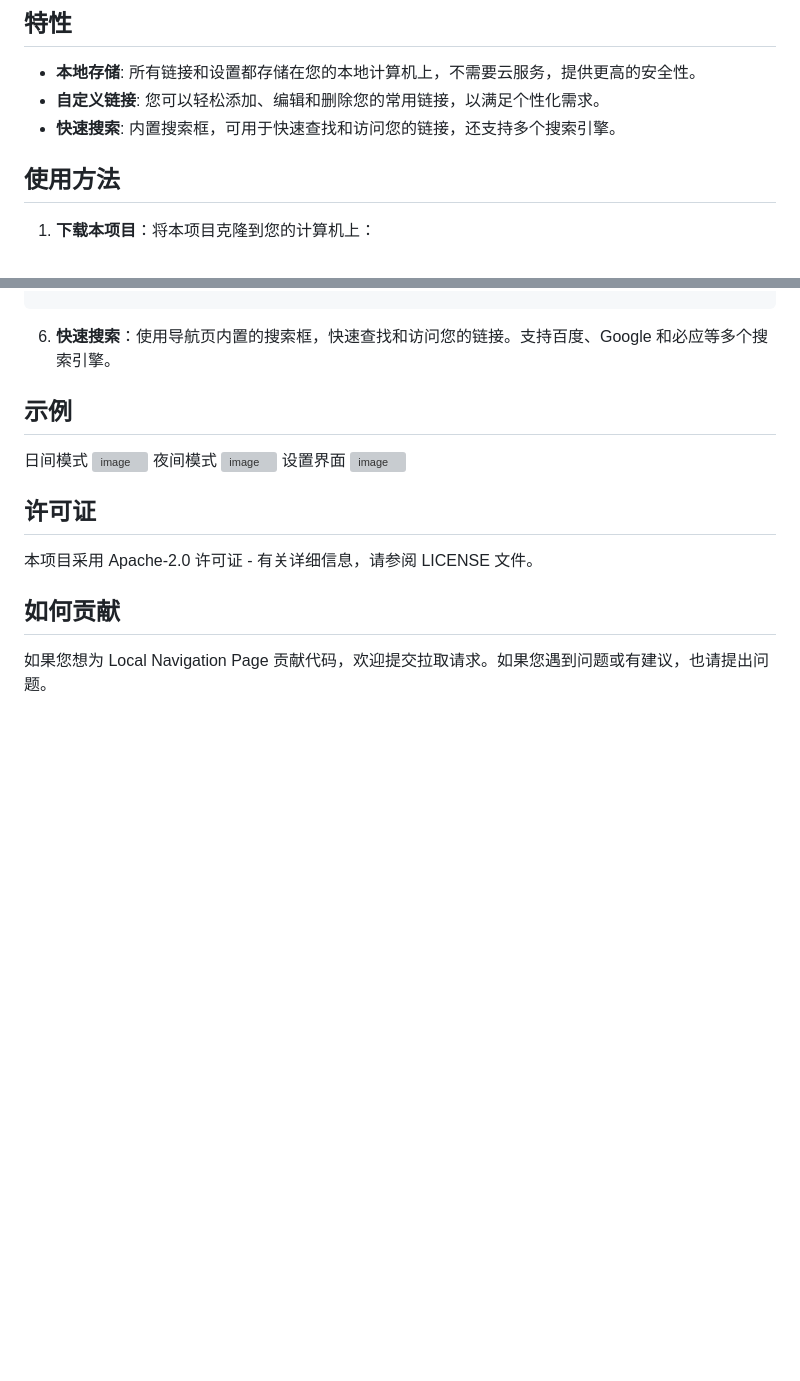
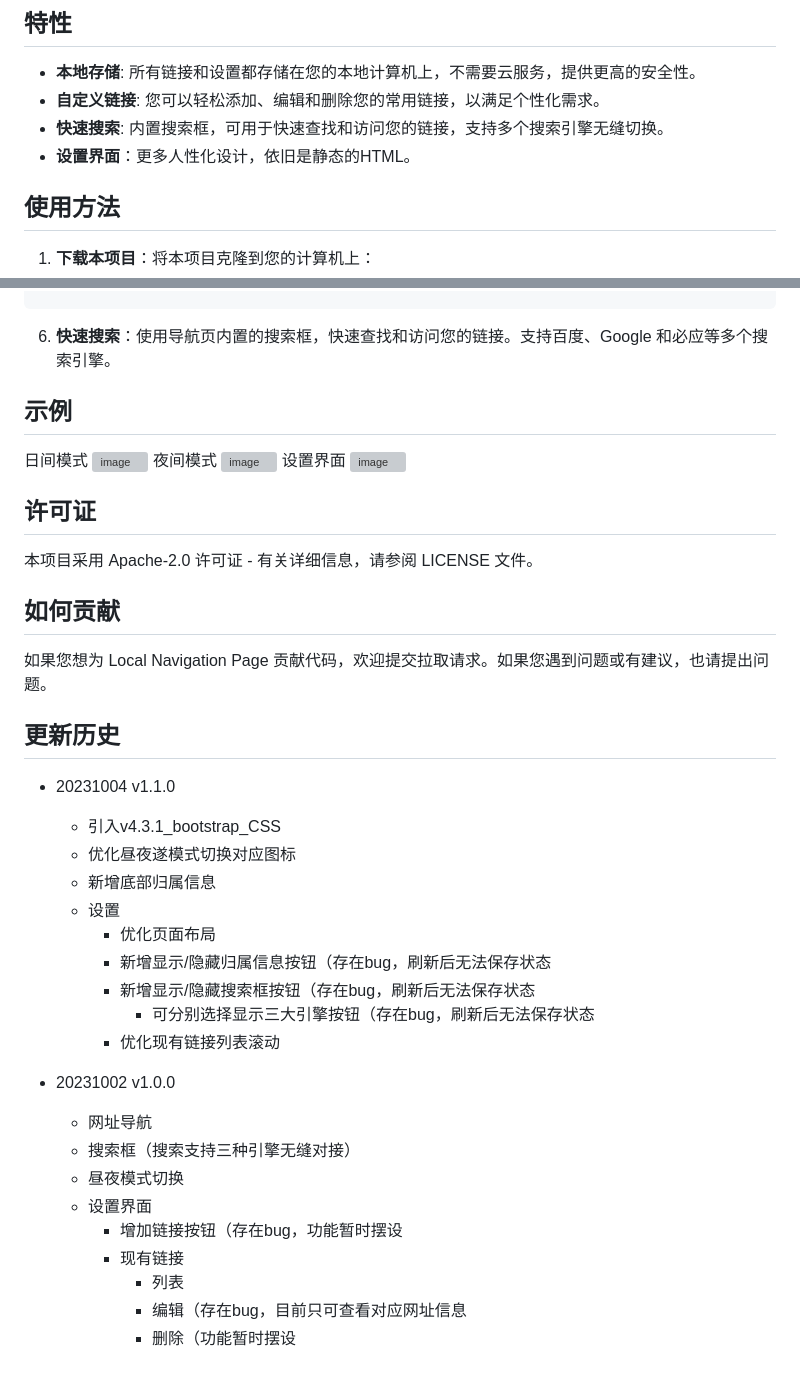
Before and after one commit to LceAn/LocalNavigationPage, a Markdown page: README.md, 2 parts joined by grey strips. GitHub-like rendering; blank space fills up the shorter version; grey boxes are pictures that could not be loaded.

Commit message:
Update README.md
231004-第二次更新README.md：
1、新增更新历史

```diff
--- a/README.md
+++ b/README.md
@@ -6,7 +6,8 @@ Local Navigation Page 是一个基于本地/局域网的导航页应用，旨在
 
 - **本地存储**: 所有链接和设置都存储在您的本地计算机上，不需要云服务，提供更高的安全性。
 - **自定义链接**: 您可以轻松添加、编辑和删除您的常用链接，以满足个性化需求。
-- **快速搜索**: 内置搜索框，可用于快速查找和访问您的链接，还支持多个搜索引擎。
+- **快速搜索**: 内置搜索框，可用于快速查找和访问您的链接，支持多个搜索引擎无缝切换。
+- **设置界面**：更多人性化设计，依旧是静态的HTML。
 
 ## 使用方法
 
@@ -74,3 +75,26 @@ HTML
 
 ## 如何贡献
 如果您想为 Local Navigation Page 贡献代码，欢迎提交拉取请求。如果您遇到问题或有建议，也请提出问题。
+
+## 更新历史
+- 20231004 v1.1.0
+  - 引入v4.3.1_bootstrap_CSS
+  - 优化昼夜遂模式切换对应图标
+  - 新增底部归属信息
+  - 设置
+    - 优化页面布局
+    - 新增显示/隐藏归属信息按钮（存在bug，刷新后无法保存状态
+    - 新增显示/隐藏搜索框按钮（存在bug，刷新后无法保存状态
+      - 可分别选择显示三大引擎按钮（存在bug，刷新后无法保存状态
+    - 优化现有链接列表滚动
+
+- 20231002 v1.0.0
+  - 网址导航
+  - 搜索框（搜索支持三种引擎无缝对接）
+  - 昼夜模式切换
+  - 设置界面
+    - 增加链接按钮（存在bug，功能暂时摆设
+    - 现有链接
+      - 列表
+      - 编辑（存在bug，目前只可查看对应网址信息
+      - 删除（功能暂时摆设
```
